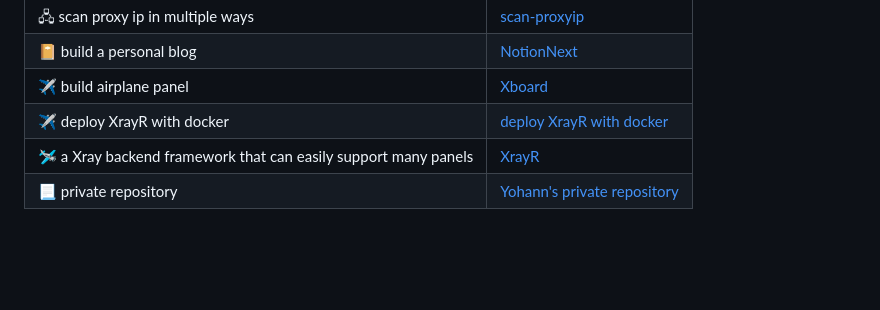
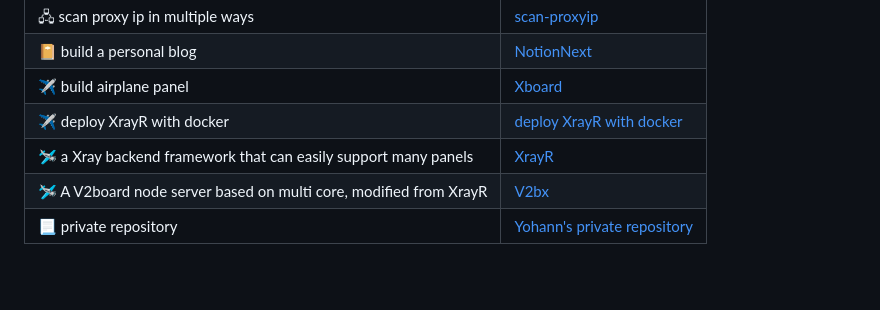
Before and after one commit to Yohann0617/Yohann0617, a Markdown page: README.md, the part around the change. Drawn GitHub-style; folded sections open.

```diff
--- a/README.md
+++ b/README.md
@@ -56,6 +56,7 @@
 |  ✈️ build airplane panel | [Xboard](https://github.com/Yohann0617/Xboard-airplane) |
 |  ✈️ deploy XrayR with docker | [deploy XrayR with docker](https://github.com/Yohann0617/XrayR) |
 |  🛩️ a Xray backend framework that can easily support many panels | [XrayR](https://github.com/Yohann0617/XrayR-release) |
+|  🛩️ A V2board node server based on multi core, modified from XrayR | [V2bx](https://github.com/Yohann0617/V2bX) |
 |  📃 private repository | [Yohann's private repository](https://github.com/Yohann0617/private) |
 
 <br>
```
